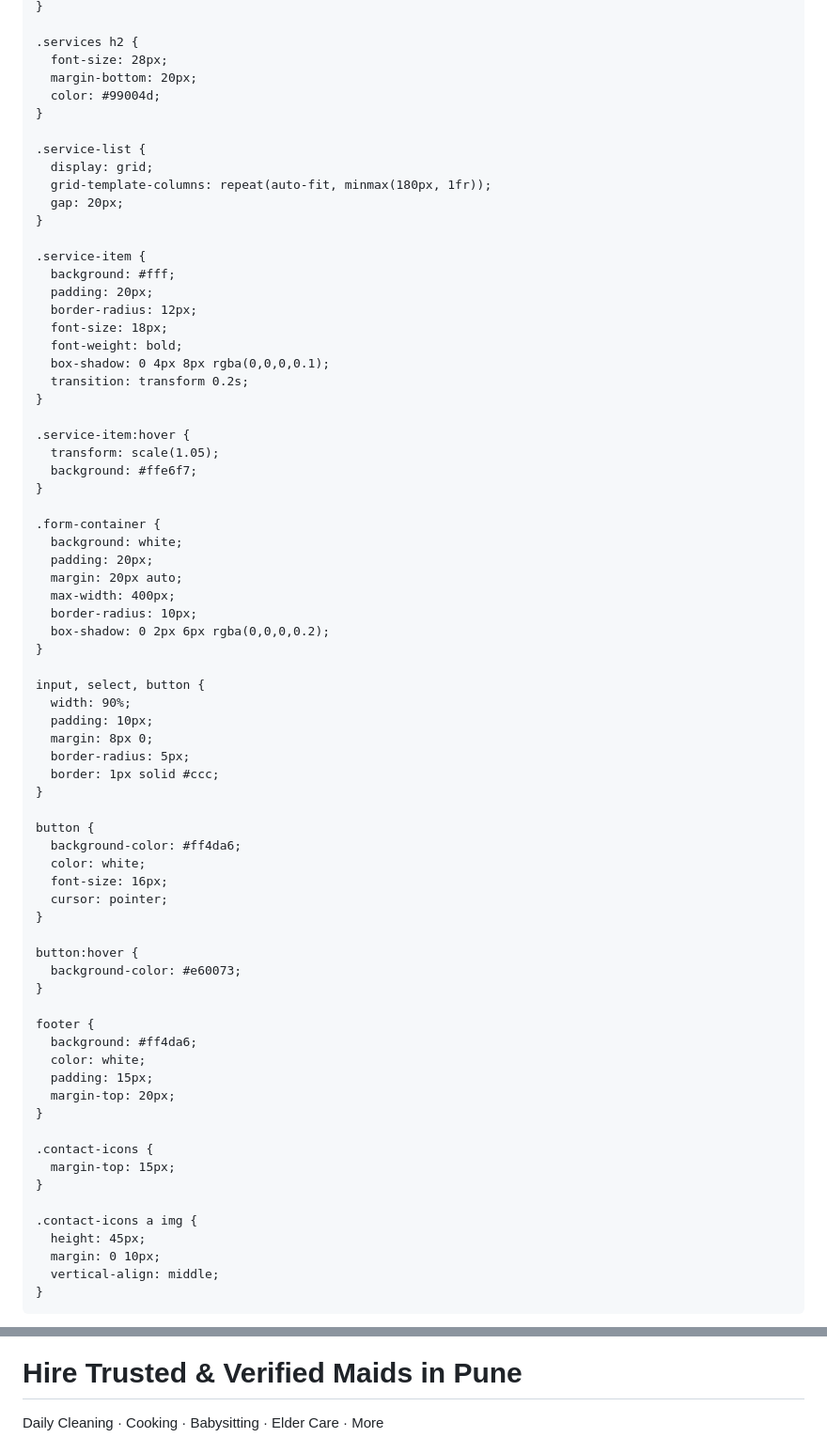
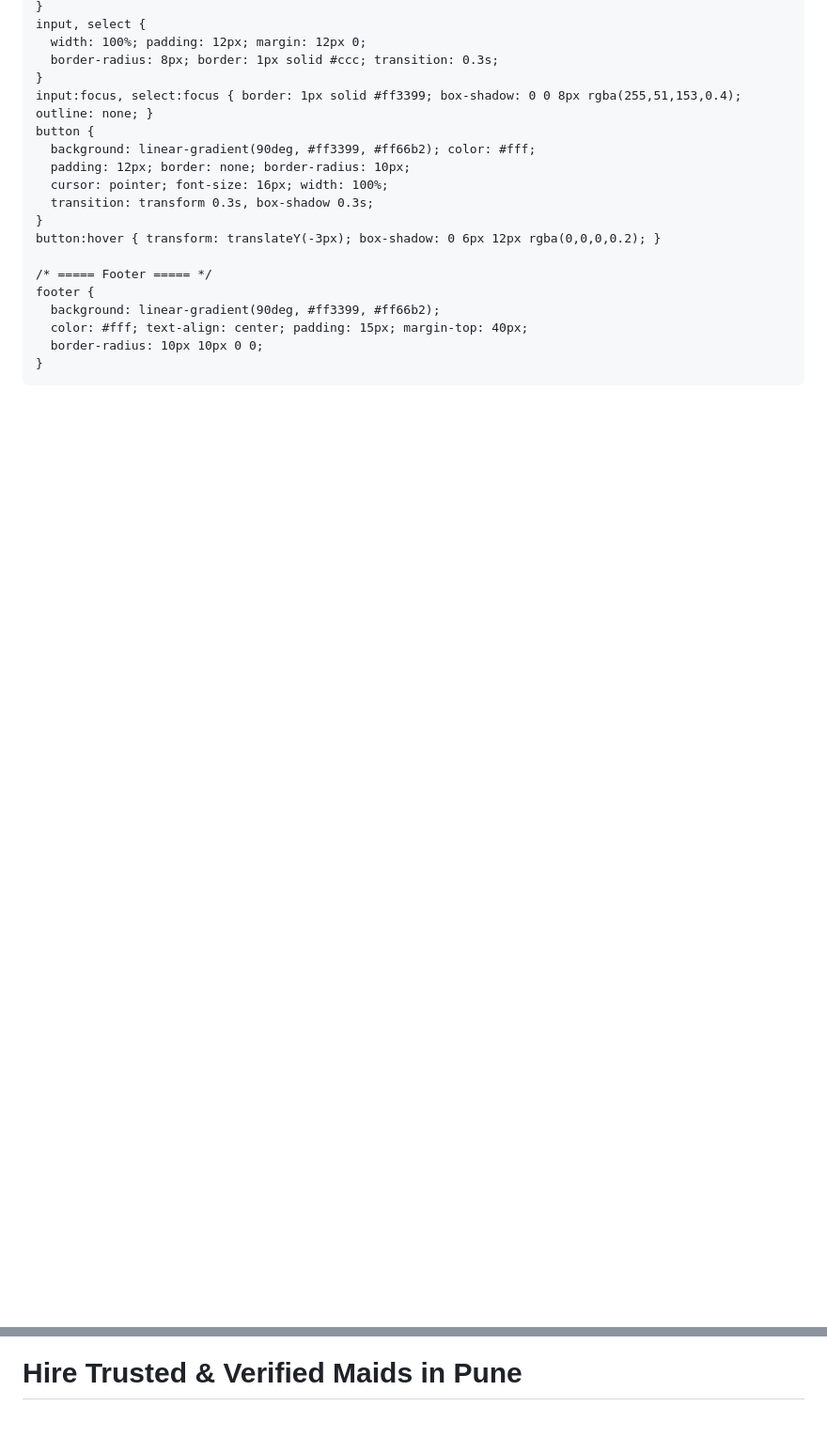
Before and after one commit to shamkakade100-svg/maidzy-hassle-free-maid-service, a Markdown page: README.md, 2 parts joined by grey strips. Shown: that part at 94% size. Drawn GitHub-style; blank space fills up the shorter version.

```diff
--- a/README.md
+++ b/README.md
@@ -39,75 +115,22 @@
     }
+    input, select {
+      width: 100%; padding: 12px; margin: 12px 0;
+      border-radius: 8px; border: 1px solid #ccc; transition: 0.3s;
+    }
+    input:focus, select:focus { border: 1px solid #ff3399; box-shadow: 0 0 8px rgba(255,51,153,0.4); outline: none; }
+    button {
+      background: linear-gradient(90deg, #ff3399, #ff66b2); color: #fff;
+      padding: 12px; border: none; border-radius: 10px;
+      cursor: pointer; font-size: 16px; width: 100%;
+      transition: transform 0.3s, box-shadow 0.3s;
+    }
+    button:hover { transform: translateY(-3px); box-shadow: 0 6px 12px rgba(0,0,0,0.2); }
 
-    .services h2 {
-      font-size: 28px;
-      margin-bottom: 20px;
-      color: #99004d;
-    }
-
-    .service-list {
-      display: grid;
-      grid-template-columns: repeat(auto-fit, minmax(180px, 1fr));
-      gap: 20px;
-    }
-
-    .service-item {
-      background: #fff;
-      padding: 20px;
-      border-radius: 12px;
-      font-size: 18px;
-      font-weight: bold;
-      box-shadow: 0 4px 8px rgba(0,0,0,0.1);
-      transition: transform 0.2s;
-    }
-
-    .service-item:hover {
-      transform: scale(1.05);
-      background: #ffe6f7;
-    }
-
-    .form-container {
-      background: white;
-      padding: 20px;
-      margin: 20px auto;
-      max-width: 400px;
-      border-radius: 10px;
-      box-shadow: 0 2px 6px rgba(0,0,0,0.2);
-    }
-
-    input, select, button {
-      width: 90%;
-      padding: 10px;
-      margin: 8px 0;
-      border-radius: 5px;
-      border: 1px solid #ccc;
-    }
-
-    button {
-      background-color: #ff4da6;
-      color: white;
-      font-size: 16px;
-      cursor: pointer;
-    }
-
-    button:hover {
-      background-color: #e60073;
-    }
-
+    /* ===== Footer ===== */
     footer {
-      background: #ff4da6;
-      color: white;
-      padding: 15px;
-      margin-top: 20px;
-    }
-
-    .contact-icons {
-      margin-top: 15px;
-    }
-
-    .contact-icons a img {
-      height: 45px;
-      margin: 0 10px;
-      vertical-align: middle;
+      background: linear-gradient(90deg, #ff3399, #ff66b2);
+      color: #fff; text-align: center; padding: 15px; margin-top: 40px;
+      border-radius: 10px 10px 0 0;
     }
   </style>
 </head>
@@ -118,5 +146,4 @@
   </header>
 
   <h1>Hire Trusted & Verified Maids in Pune</h1>
-  <p>Daily Cleaning · Cooking · Babysitting · Elder Care · More</p>
 
```
Also changed, not shown: other parts of README.md (+160 -53 lines).
